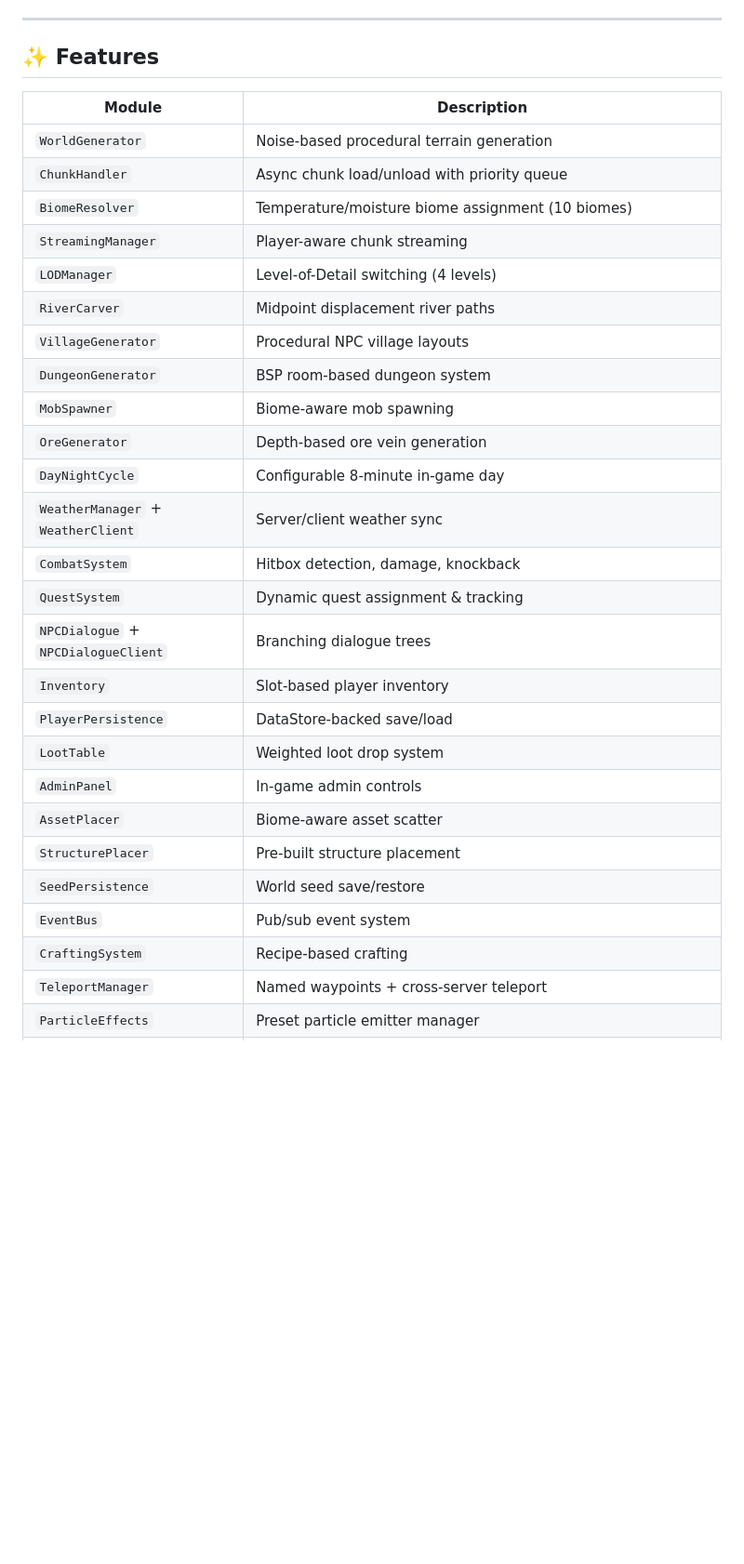
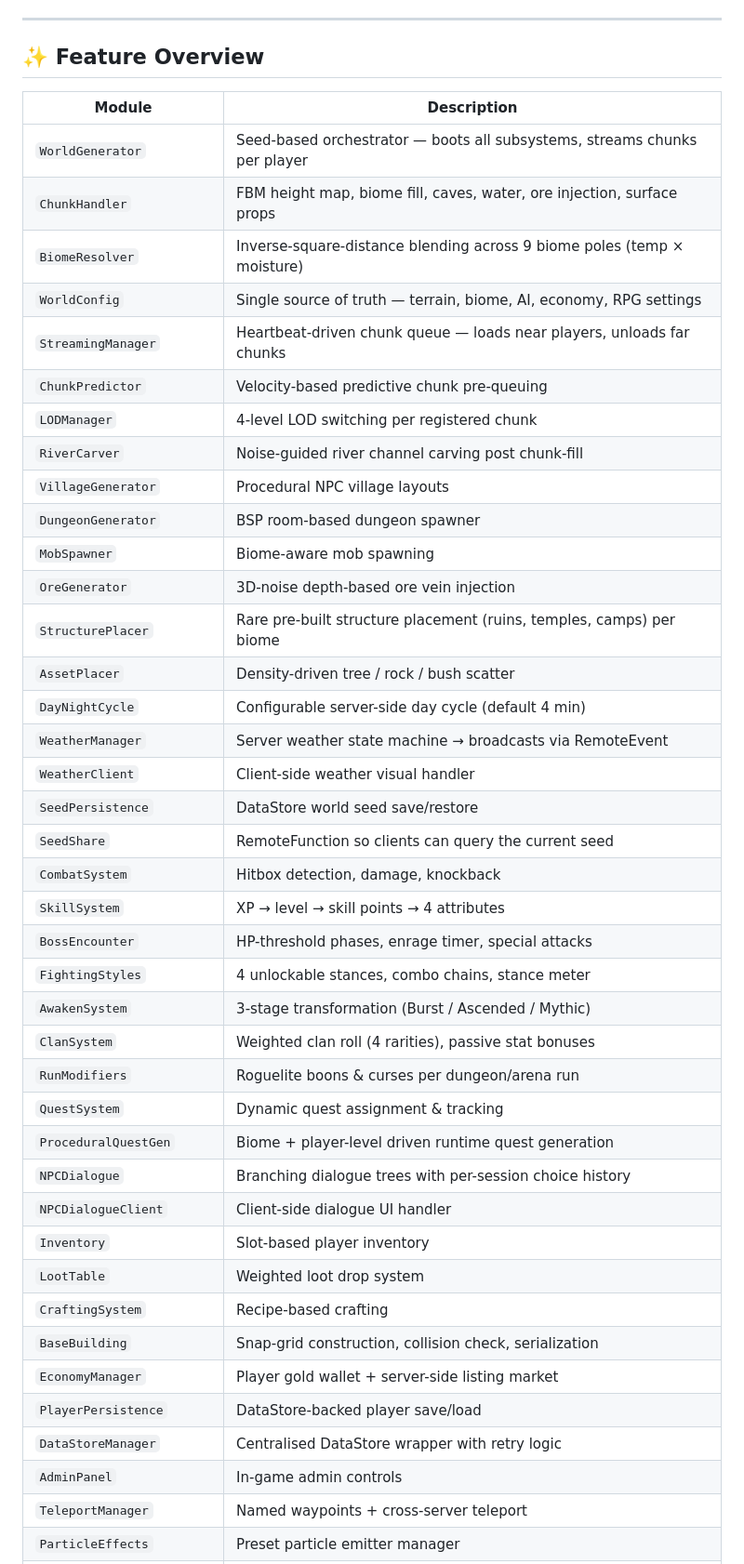
Before and after one commit to Gzeu/roblox-procedural-worlds, a Markdown page: README.md, the part around one of its changes. Shown at 93% size. Rendered like a GitHub page; blank space fills up the shorter version.

```diff
--- a/README.md
+++ b/README.md
@@ -8,33 +9,47 @@
 
 ---
 
-## ✨ Features
+## ✨ Feature Overview
 
 | Module | Description |
 |---|---|
-| `WorldGenerator` | Noise-based procedural terrain generation |
-| `ChunkHandler` | Async chunk load/unload with priority queue |
-| `BiomeResolver` | Temperature/moisture biome assignment (10 biomes) |
-| `StreamingManager` | Player-aware chunk streaming |
-| `LODManager` | Level-of-Detail switching (4 levels) |
-| `RiverCarver` | Midpoint displacement river paths |
+| `WorldGenerator` | Seed-based orchestrator — boots all subsystems, streams chunks per player |
+| `ChunkHandler` | FBM height map, biome fill, caves, water, ore injection, surface props |
+| `BiomeResolver` | Inverse-square-distance blending across 9 biome poles (temp × moisture) |
+| `WorldConfig` | Single source of truth — terrain, biome, AI, economy, RPG settings |
+| `StreamingManager` | Heartbeat-driven chunk queue — loads near players, unloads far chunks |
+| `ChunkPredictor` | Velocity-based predictive chunk pre-queuing |
+| `LODManager` | 4-level LOD switching per registered chunk |
+| `RiverCarver` | Noise-guided river channel carving post chunk-fill |
 | `VillageGenerator` | Procedural NPC village layouts |
-| `DungeonGenerator` | BSP room-based dungeon system |
+| `DungeonGenerator` | BSP room-based dungeon spawner |
 | `MobSpawner` | Biome-aware mob spawning |
-| `OreGenerator` | Depth-based ore vein generation |
-| `DayNightCycle` | Configurable 8-minute in-game day |
-| `WeatherManager` + `WeatherClient` | Server/client weather sync |
+| `OreGenerator` | 3D-noise depth-based ore vein injection |
+| `StructurePlacer` | Rare pre-built structure placement (ruins, temples, camps) per biome |
+| `AssetPlacer` | Density-driven tree / rock / bush scatter |
+| `DayNightCycle` | Configurable server-side day cycle (default 4 min) |
+| `WeatherManager` | Server weather state machine → broadcasts via RemoteEvent |
+| `WeatherClient` | Client-side weather visual handler |
+| `SeedPersistence` | DataStore world seed save/restore |
+| `SeedShare` | RemoteFunction so clients can query the current seed |
 | `CombatSystem` | Hitbox detection, damage, knockback |
+| `SkillSystem` | XP → level → skill points → 4 attributes |
+| `BossEncounter` | HP-threshold phases, enrage timer, special attacks |
+| `FightingStyles` | 4 unlockable stances, combo chains, stance meter |
+| `AwakenSystem` | 3-stage transformation (Burst / Ascended / Mythic) |
+| `ClanSystem` | Weighted clan roll (4 rarities), passive stat bonuses |
+| `RunModifiers` | Roguelite boons & curses per dungeon/arena run |
 | `QuestSystem` | Dynamic quest assignment & tracking |
-| `NPCDialogue` + `NPCDialogueClient` | Branching dialogue trees |
+| `ProceduralQuestGen` | Biome + player-level driven runtime quest generation |
+| `NPCDialogue` | Branching dialogue trees with per-session choice history |
+| `NPCDialogueClient` | Client-side dialogue UI handler |
 | `Inventory` | Slot-based player inventory |
-| `PlayerPersistence` | DataStore-backed save/load |
 | `LootTable` | Weighted loot drop system |
+| `CraftingSystem` | Recipe-based crafting |
+| `BaseBuilding` | Snap-grid construction, collision check, serialization |
+| `EconomyManager` | Player gold wallet + server-side listing market |
+| `PlayerPersistence` | DataStore-backed player save/load |
+| `DataStoreManager` | Centralised DataStore wrapper with retry logic |
 | `AdminPanel` | In-game admin controls |
-| `AssetPlacer` | Biome-aware asset scatter |
-| `StructurePlacer` | Pre-built structure placement |
-| `SeedPersistence` | World seed save/restore |
-| `EventBus` | Pub/sub event system |
-| `CraftingSystem` | Recipe-based crafting |
 | `TeleportManager` | Named waypoints + cross-server teleport |
 | `ParticleEffects` | Preset particle emitter manager |
```
Also changed, not shown: other parts of README.md (+176 -155 lines).
